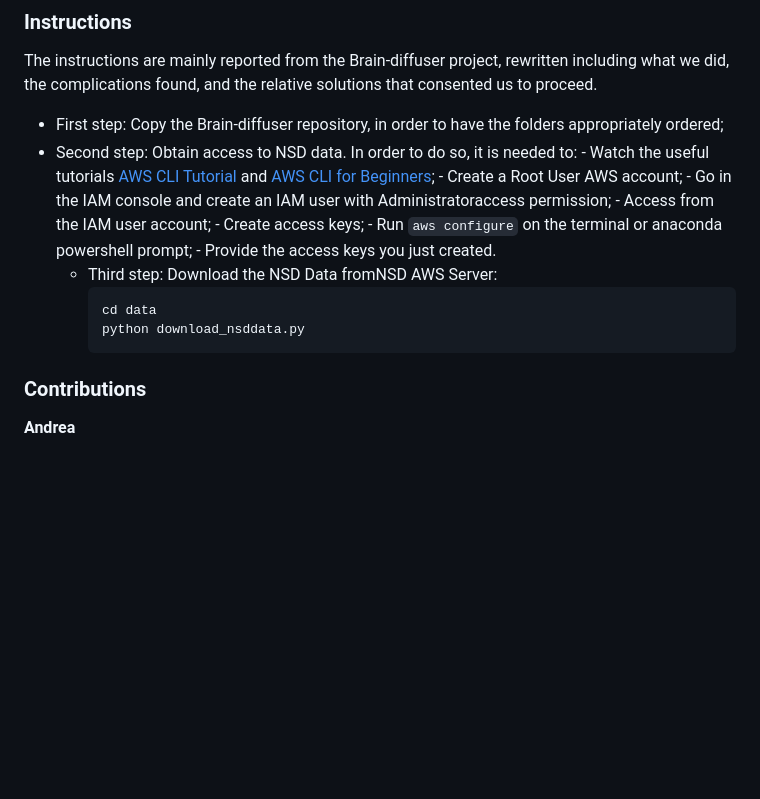
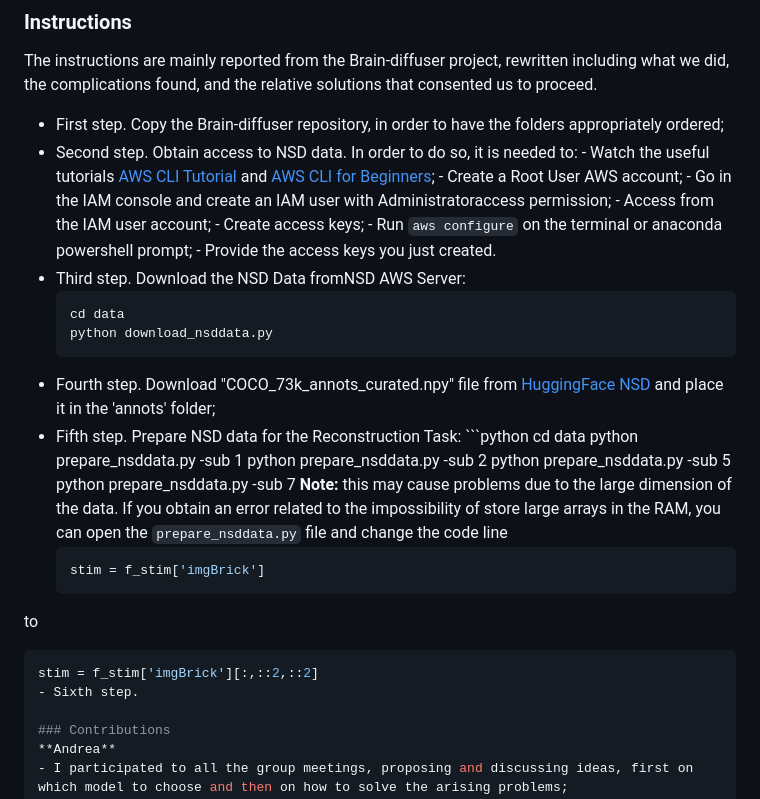
Before and after one commit to Bevingta/fMRI-to-images, a Markdown page: README.md, the part around the change. Drawn GitHub-style; blank space fills up the shorter version.

````diff
--- a/README.md
+++ b/README.md
@@ -5,8 +5,8 @@
 ---
 ### Instructions
 The instructions are mainly reported from the Brain-diffuser project, rewritten including what we did, the complications found, and the relative solutions that consented us to proceed.
-- First step: Copy the Brain-diffuser repository, in order to have the folders appropriately ordered;
-- Second step: Obtain access to NSD data. In order to do so, it is needed to:
+- First step. Copy the Brain-diffuser repository, in order to have the folders appropriately ordered;
+- Second step. Obtain access to NSD data. In order to do so, it is needed to:
       - Watch the useful tutorials [AWS CLI Tutorial](https://www.youtube.com/watch?v=Rp-A84oh4G8&t=39s) and [AWS CLI for Beginners](https://www.youtube.com/watch?v=9oYd5KQM8AQ&t=315s);
       - Create a Root User AWS account;
       - Go in the IAM console and create an IAM user with Administratoraccess permission;
@@ -14,10 +14,26 @@ The instructions are mainly reported from the Brain-diffuser project, rewritten
       - Create access keys;
       - Run `aws configure` on the terminal or anaconda powershell prompt;
       - Provide the access keys you just created.
-  - Third step: Download the NSD Data fromNSD AWS Server:
+- Third step. Download the NSD Data fromNSD AWS Server:
     ```python
     cd data
     python download_nsddata.py
+- Fourth step. Download "COCO_73k_annots_curated.npy" file from [HuggingFace NSD](https://huggingface.co/datasets/pscotti/naturalscenesdataset/tree/main) and place it in the 'annots' folder;
+- Fifth step. Prepare NSD data for the Reconstruction Task:
+        ```python
+        cd data
+        python prepare_nsddata.py -sub 1
+        python prepare_nsddata.py -sub 2
+        python prepare_nsddata.py -sub 5
+        python prepare_nsddata.py -sub 7
+  **Note:** this may cause problems due to the large dimension of the data. If you obtain an error related to the impossibility of store large arrays in the RAM, you can open the `prepare_nsddata.py` file and change the code line
+  ```python
+  stim = f_stim['imgBrick']
+to
+  ```python
+  stim = f_stim['imgBrick'][:,::2,::2]
+- Sixth step.
+
 ### Contributions
 **Andrea**
 - I participated to all the group meetings, proposing and discussing ideas, first on which model to choose and then on how to solve the arising problems;
````
